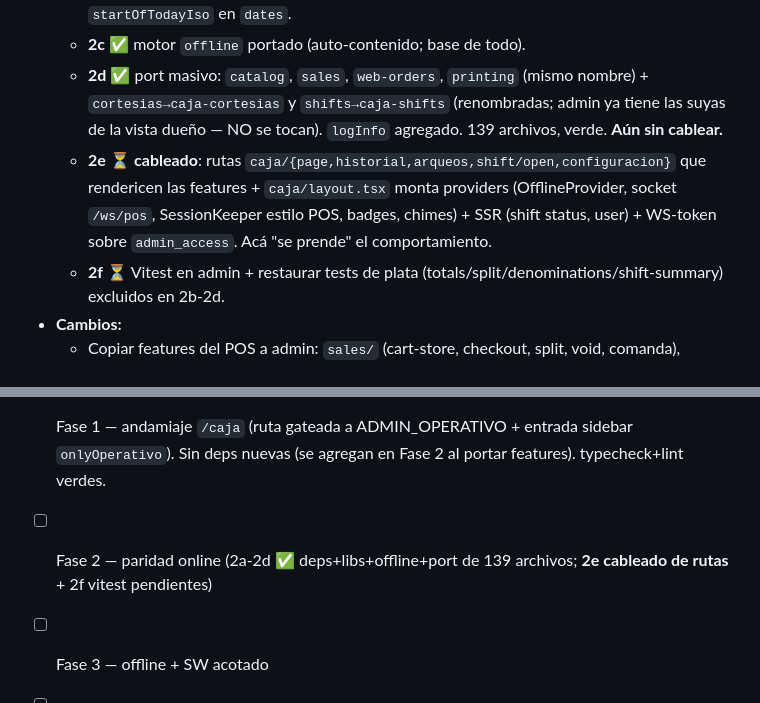
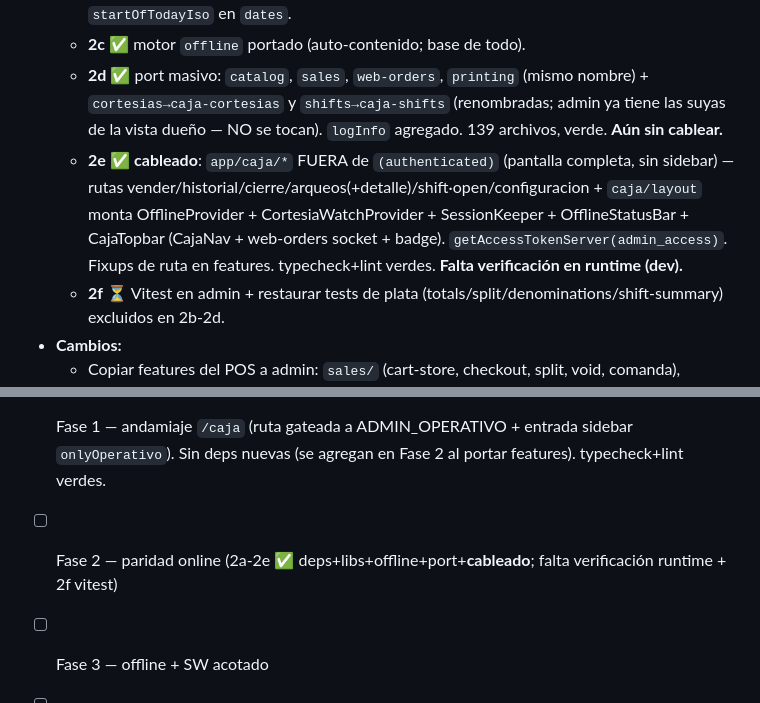
Before and after one commit to cristianvelezq1551/pos-tercos, a Markdown page: UNIFICACION-POS-ADMIN.md, 2 parts joined by grey strips. GitHub-like rendering.

Commit message:
docs: Fase 2e cableado ✅ (falta verificación runtime + 2f vitest)
Co-Authored-By: Claude Opus 4.8 (1M context) <noreply@anthropic.com>

```diff
--- a/UNIFICACION-POS-ADMIN.md
+++ b/UNIFICACION-POS-ADMIN.md
@@ -85,7 +85,7 @@ apps/admin/src/app/
   - **2b** ✅ libs compartidas: `audio`, `use-polling`, `socket-auth` (+ `ws-token`), `errors`, `startOfTodayIso` en `dates`.
   - **2c** ✅ motor `offline` portado (auto-contenido; base de todo).
   - **2d** ✅ port masivo: `catalog`, `sales`, `web-orders`, `printing` (mismo nombre) + `cortesias→caja-cortesias` y `shifts→caja-shifts` (renombradas; admin ya tiene las suyas de la vista dueño — NO se tocan). `logInfo` agregado. 139 archivos, verde. **Aún sin cablear.**
-  - **2e** ⏳ **cableado**: rutas `caja/{page,historial,arqueos,shift/open,configuracion}` que rendericen las features + `caja/layout.tsx` monta providers (OfflineProvider, socket `/ws/pos`, SessionKeeper estilo POS, badges, chimes) + SSR (shift status, user) + WS-token sobre `admin_access`. Acá "se prende" el comportamiento.
+  - **2e** ✅ **cableado**: `app/caja/*` FUERA de `(authenticated)` (pantalla completa, sin sidebar) — rutas vender/historial/cierre/arqueos(+detalle)/shift·open/configuracion + `caja/layout` monta OfflineProvider + CortesiaWatchProvider + SessionKeeper + OfflineStatusBar + CajaTopbar (CajaNav + web-orders socket + badge). `getAccessTokenServer(admin_access)`. Fixups de ruta en features. typecheck+lint verdes. **Falta verificación en runtime (dev).**
   - **2f** ⏳ Vitest en admin + restaurar tests de plata (totals/split/denominations/shift-summary) excluidos en 2b-2d.
 - **Cambios:**
   - Copiar features del POS a admin: `sales/` (cart-store, checkout, split, void, comanda), `shifts/` (open/close/arqueos/cash-movements/StaleShiftGate), `web-orders/` (socket + drawer), `cortesias/`, `printing/`, `catalog` de venta.
@@ -182,7 +182,7 @@ apps/admin/src/app/
 
 - [x] Fase 0 — checkpoint `fc9810d` pusheado a `main`; rama `feat/unify-pos-admin` creada.
 - [x] Fase 1 — andamiaje `/caja` (ruta gateada a ADMIN_OPERATIVO + entrada sidebar `onlyOperativo`). Sin deps nuevas (se agregan en Fase 2 al portar features). typecheck+lint verdes.
-- [ ] Fase 2 — paridad online (2a-2d ✅ deps+libs+offline+port de 139 archivos; **2e cableado de rutas** + 2f vitest pendientes)
+- [ ] Fase 2 — paridad online (2a-2e ✅ deps+libs+offline+port+**cableado**; falta verificación runtime + 2f vitest)
 - [ ] Fase 3 — offline + SW acotado
 - [ ] Fase 4 — launcher + gating dueño
 - [ ] Fase 5 — pruebas profundas
```
